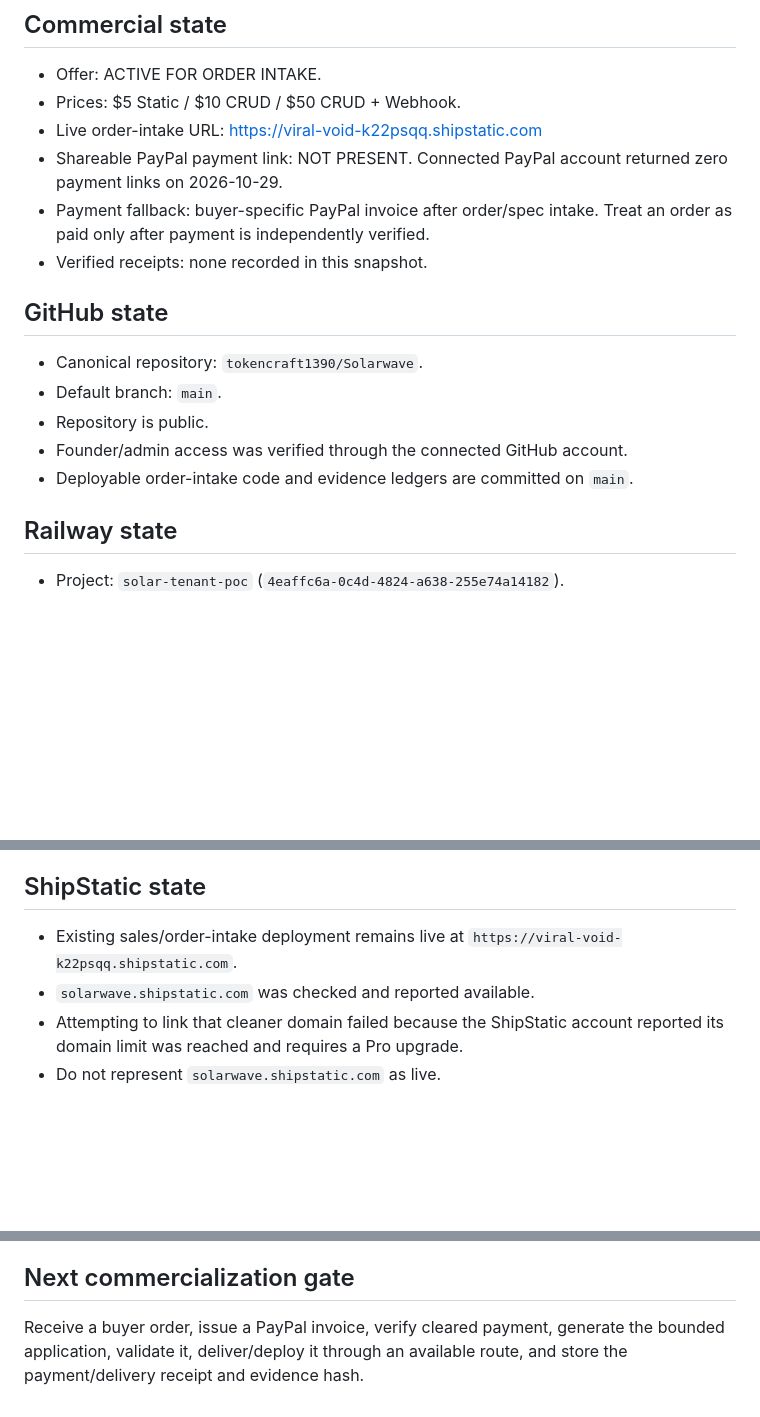
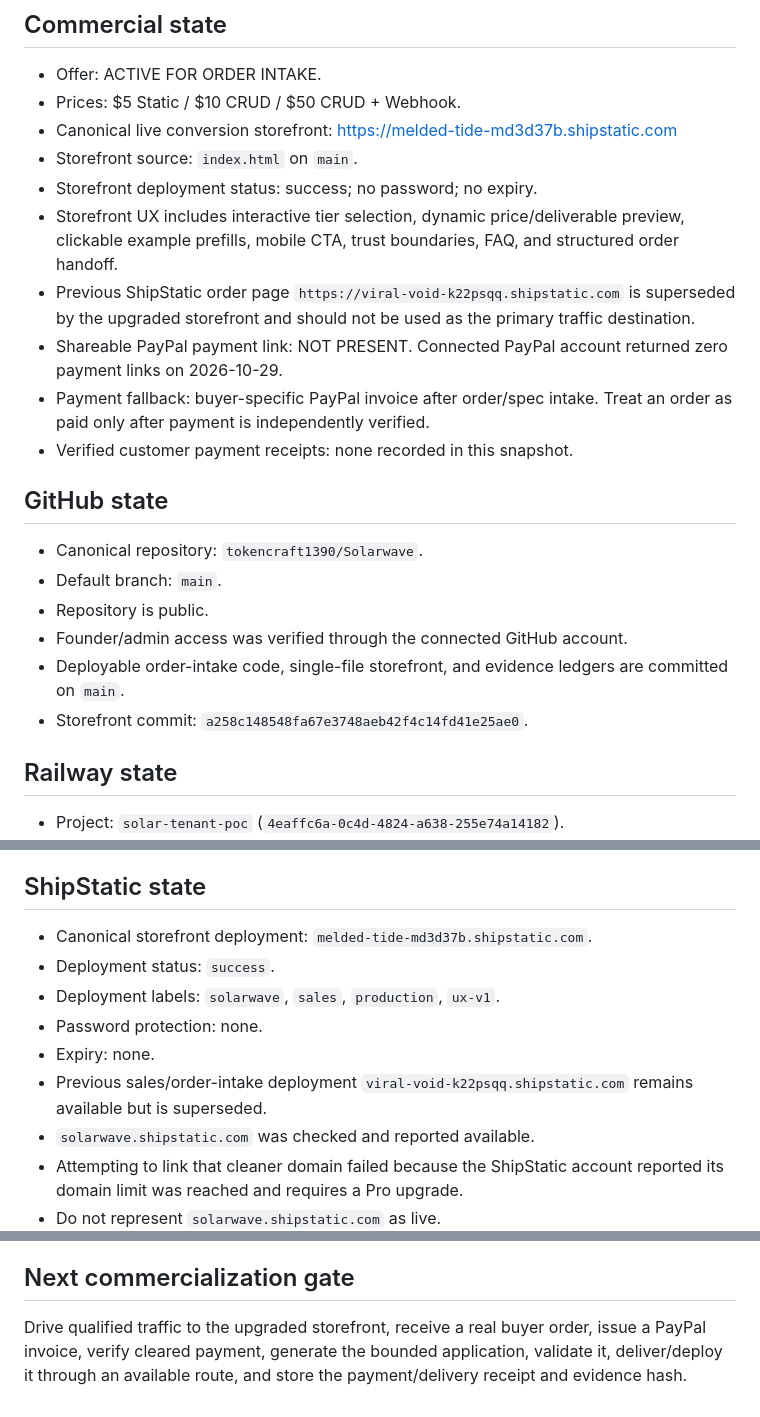
Before and after one commit to tokencraft1390/Solarwave, a Markdown page: STATE.md, 3 parts joined by grey strips. Drawn GitHub-style; blank space fills up the shorter version.

Commit message:
Record upgraded Solarwave storefront deployment

```diff
--- a/STATE.md
+++ b/STATE.md
@@ -6,10 +6,14 @@ Snapshot date: 2026-10-29
 
 - Offer: ACTIVE FOR ORDER INTAKE.
 - Prices: $5 Static / $10 CRUD / $50 CRUD + Webhook.
-- Live order-intake URL: https://viral-void-k22psqq.shipstatic.com
+- Canonical live conversion storefront: https://melded-tide-md3d37b.shipstatic.com
+- Storefront source: `index.html` on `main`.
+- Storefront deployment status: success; no password; no expiry.
+- Storefront UX includes interactive tier selection, dynamic price/deliverable preview, clickable example prefills, mobile CTA, trust boundaries, FAQ, and structured order handoff.
+- Previous ShipStatic order page `https://viral-void-k22psqq.shipstatic.com` is superseded by the upgraded storefront and should not be used as the primary traffic destination.
 - Shareable PayPal payment link: NOT PRESENT. Connected PayPal account returned zero payment links on 2026-10-29.
 - Payment fallback: buyer-specific PayPal invoice after order/spec intake. Treat an order as paid only after payment is independently verified.
-- Verified receipts: none recorded in this snapshot.
+- Verified customer payment receipts: none recorded in this snapshot.
 
 ## GitHub state
 
@@ -17,7 +21,8 @@ Snapshot date: 2026-10-29
 - Default branch: `main`.
 - Repository is public.
 - Founder/admin access was verified through the connected GitHub account.
-- Deployable order-intake code and evidence ledgers are committed on `main`.
+- Deployable order-intake code, single-file storefront, and evidence ledgers are committed on `main`.
+- Storefront commit: `a258c148548fa67e3748aeb42f4c14fd41e25ae0`.
 
 ## Railway state
 
@@ -41,7 +46,12 @@ Result: the new repo-backed `solarwave` Railway service is **not deployed**. The
 
 ## ShipStatic state
 
-- Existing sales/order-intake deployment remains live at `https://viral-void-k22psqq.shipstatic.com`.
+- Canonical storefront deployment: `melded-tide-md3d37b.shipstatic.com`.
+- Deployment status: `success`.
+- Deployment labels: `solarwave`, `sales`, `production`, `ux-v1`.
+- Password protection: none.
+- Expiry: none.
+- Previous sales/order-intake deployment `viral-void-k22psqq.shipstatic.com` remains available but is superseded.
 - `solarwave.shipstatic.com` was checked and reported available.
 - Attempting to link that cleaner domain failed because the ShipStatic account reported its domain limit was reached and requires a Pro upgrade.
 - Do not represent `solarwave.shipstatic.com` as live.
@@ -68,4 +78,4 @@ Result: the new repo-backed `solarwave` Railway service is **not deployed**. The
 
 ## Next commercialization gate
 
-Receive a buyer order, issue a PayPal invoice, verify cleared payment, generate the bounded application, validate it, deliver/deploy it through an available route, and store the payment/delivery receipt and evidence hash.
+Drive qualified traffic to the upgraded storefront, receive a real buyer order, issue a PayPal invoice, verify cleared payment, generate the bounded application, validate it, deliver/deploy it through an available route, and store the payment/delivery receipt and evidence hash.
```
